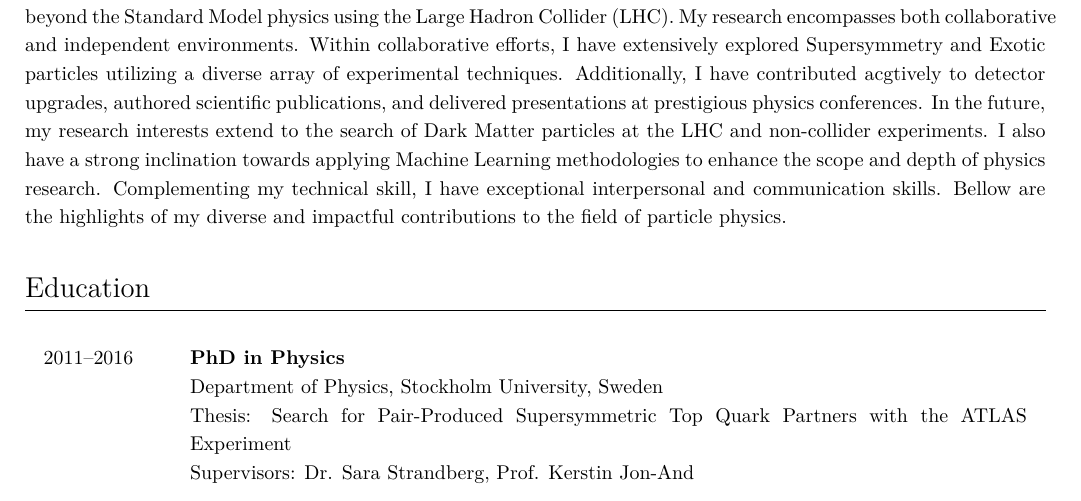
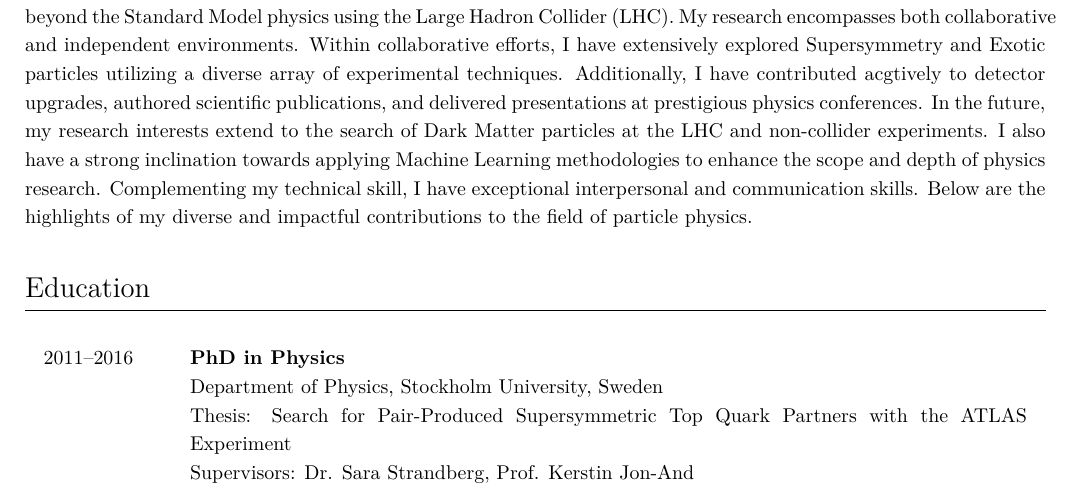
Before and after one commit to ablet-imin/resume, a LaTeX CV (CV.tex): part of page 1 of 6, cut so that both start at the same text. Compiled offline with XeLaTeX.

Commit message:
Update CV.tex

```diff
--- a/CV.tex
+++ b/CV.tex
@@ -230,7 +230,7 @@ In the future, my research interests extend to the search of Dark Matter particl
 the LHC and non-collider experiments. I also have a strong inclination towards applying
 Machine Learning methodologies to enhance the scope and depth of physics research.
 Complementing my technical skill, I have exceptional interpersonal and communication skills.
-Bellow are the highlights of my diverse and impactful contributions to the field of particle physics.
+Below are the highlights of my diverse and impactful contributions to the field of particle physics.
 
 
 %%%%%%%%%%%%%%%%%%%%%%%%%%%%%%%%%%%%%%%%%%%%%%%%%%%%%%%%%%%%%%%%%%%%%%%%%%%%%%
```
